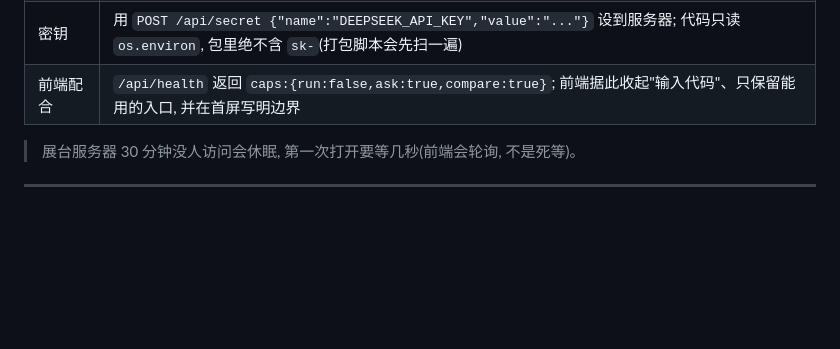
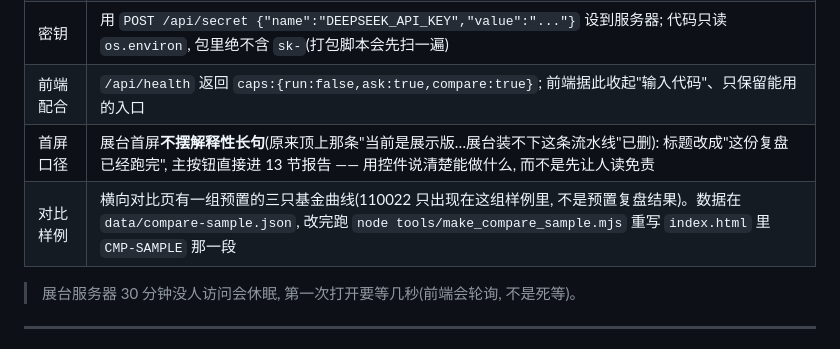
Before and after one commit to jimmydgcp-creator/fundclinic, a Markdown page: README.md, the part around the change. Drawn GitHub-style; blank space fills up the shorter version.

Commit message:
README: 展台首屏口径与对比样例的说明跟上代码

```diff
--- a/README.md
+++ b/README.md
@@ -157,7 +157,9 @@ curl.exe -H "Authorization: Bearer <组令牌>" https://show.lingnan.top/api/sta
 | 能做什么 | 看 519191(13 节)/510300 的完整报告、底稿、质检; **问一句**(真调模型); **横向对比**(真抓净值) |
 | 不能做什么 | 现场跑一只新基金 —— 那要采集六类来源 + 官方 PDF 对账 + 五步模型, 展台装不下这条流水线 |
 | 密钥 | 用 `POST /api/secret {"name":"DEEPSEEK_API_KEY","value":"..."}` 设到服务器; 代码只读 `os.environ`, 包里绝不含 `sk-`(打包脚本会先扫一遍) |
-| 前端配合 | `/api/health` 返回 `caps:{run:false,ask:true,compare:true}`; 前端据此收起"输入代码"、只保留能用的入口, 并在首屏写明边界 |
+| 前端配合 | `/api/health` 返回 `caps:{run:false,ask:true,compare:true}`; 前端据此收起"输入代码"、只保留能用的入口 |
+| 首屏口径 | 展台首屏**不摆解释性长句**(原来顶上那条"当前是展示版…展台装不下这条流水线"已删): 标题改成"这份复盘已经跑完", 主按钮直接进 13 节报告 —— 用控件说清楚能做什么, 而不是先让人读免责 |
+| 对比样例 | 横向对比页有一组预置的三只基金曲线(110022 只出现在这组样例里, 不是预置复盘结果)。数据在 `data/compare-sample.json`, 改完跑 `node tools/make_compare_sample.mjs` 重写 `index.html` 里 `CMP-SAMPLE` 那一段 |
 
 > 展台服务器 30 分钟没人访问会休眠, 第一次打开要等几秒(前端会轮询, 不是死等)。
 
```
